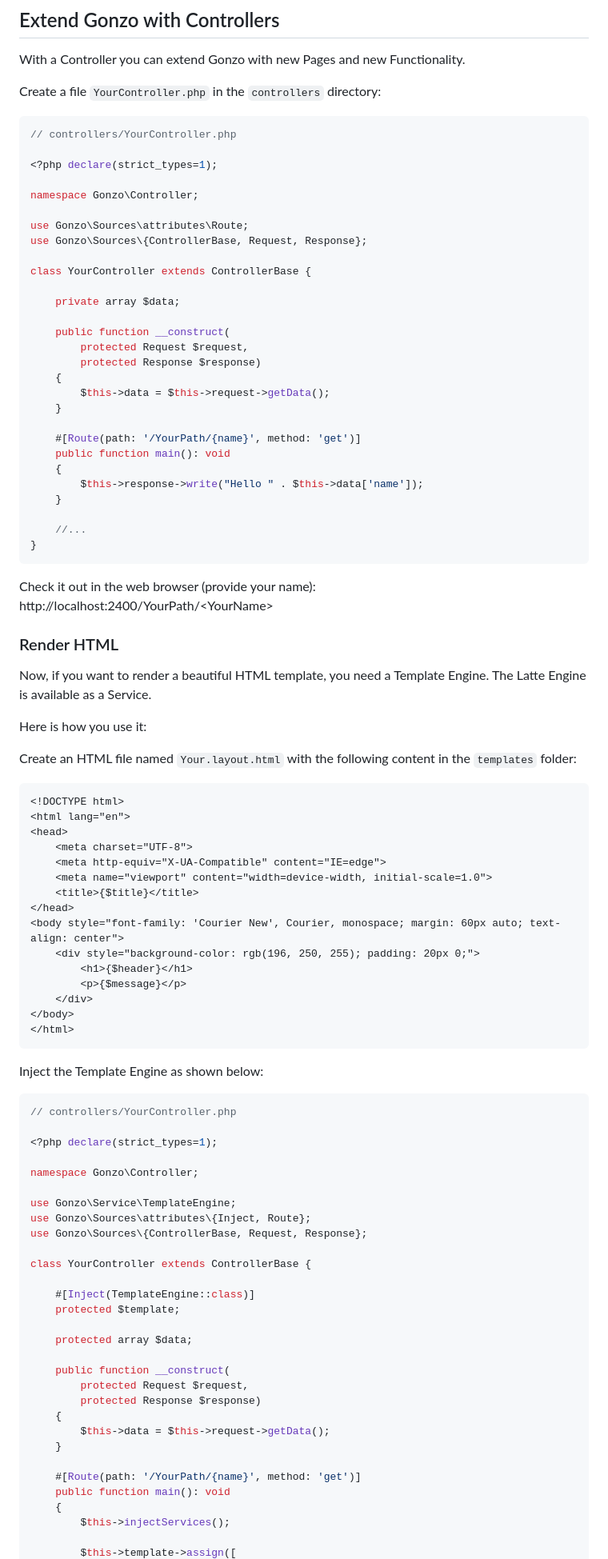
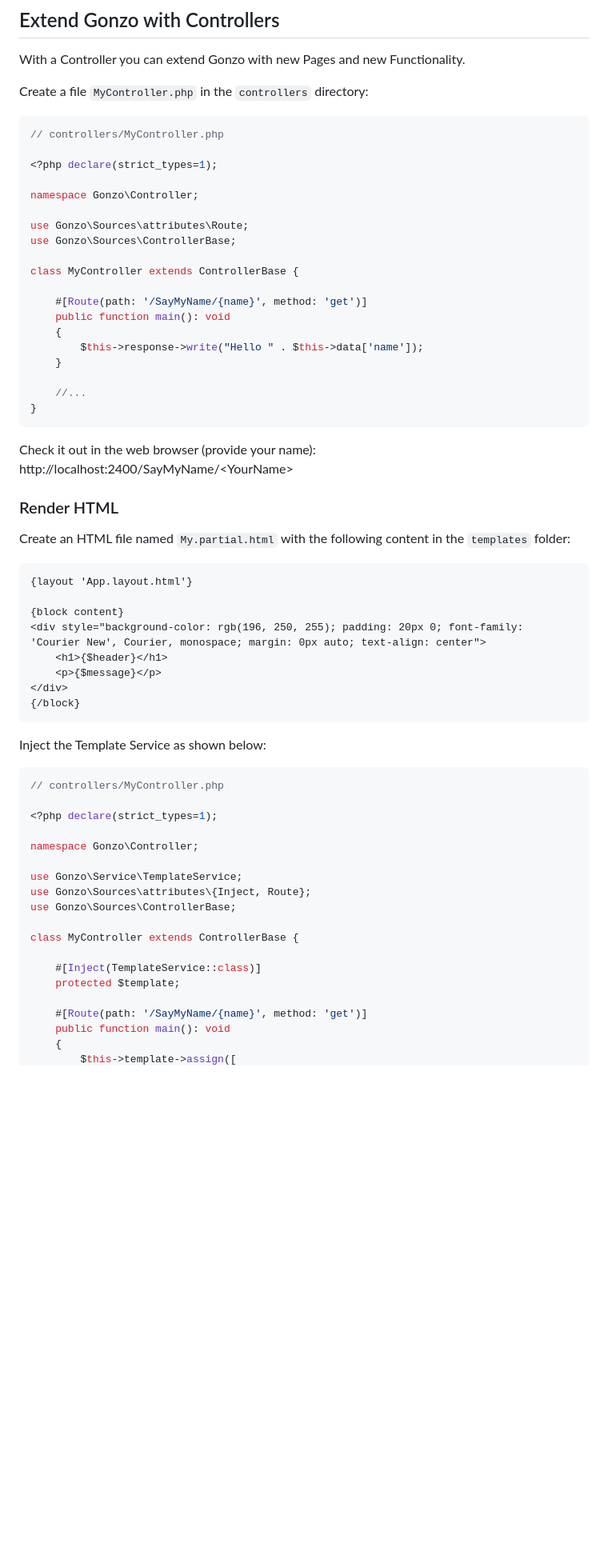
Before and after one commit to dahas/GonzoBlog, a Markdown page: README.md, the part around the change printed below. Shown: that part at 80% size. Drawn GitHub-style; blank space fills up the shorter version.

`````diff
--- a/README.md
+++ b/README.md
@@ -85,30 +85,21 @@ $ php -S localhost:2400 -t public
 
 With a Controller you can extend Gonzo with new Pages and new Functionality.
 
-Create a file `YourController.php` in the `controllers` directory:
+Create a file `MyController.php` in the `controllers` directory:
 
 ````php
-// controllers/YourController.php
+// controllers/MyController.php
 
 <?php declare(strict_types=1);
 
 namespace Gonzo\Controller;
 
 use Gonzo\Sources\attributes\Route;
-use Gonzo\Sources\{ControllerBase, Request, Response};
+use Gonzo\Sources\ControllerBase;
 
-class YourController extends ControllerBase {
+class MyController extends ControllerBase {
 
-    private array $data;
-
-    public function __construct(
-        protected Request $request,
-        protected Response $response)
-    {
-        $this->data = $this->request->getData();
-    }
-
-    #[Route(path: '/YourPath/{name}', method: 'get')]
+    #[Route(path: '/SayMyName/{name}', method: 'get')]
     public function main(): void
     {
         $this->response->write("Hello " . $this->data['name']);
@@ -118,63 +109,41 @@ class YourController extends ControllerBase {
 }
 ````
 Check it out in the web browser (provide your name):
-http://localhost:2400/YourPath/<YourName\>
+http://localhost:2400/SayMyName/<YourName\>
 
 ### Render HTML
 
-Now, if you want to render a beautiful HTML template, you need a Template Engine. The Latte Engine is available as a Service.
-
-Here is how you use it:
-
-Create an HTML file named `Your.layout.html` with the following content in the `templates` folder:
+Create an HTML file named `My.partial.html` with the following content in the `templates` folder:
 
 ````html
-<!DOCTYPE html>
-<html lang="en">
-<head>
-    <meta charset="UTF-8">
-    <meta http-equiv="X-UA-Compatible" content="IE=edge">
-    <meta name="viewport" content="width=device-width, initial-scale=1.0">
-    <title>{$title}</title>
-</head>
-<body style="font-family: 'Courier New', Courier, monospace; margin: 60px auto; text-align: center">
-    <div style="background-color: rgb(196, 250, 255); padding: 20px 0;">
-        <h1>{$header}</h1>
-        <p>{$message}</p>
-    </div>
-</body>
-</html>
+{layout 'App.layout.html'}
+
+{block content}
+<div style="background-color: rgb(196, 250, 255); padding: 20px 0; font-family: 'Courier New', Courier, monospace; margin: 0px auto; text-align: center">
+    <h1>{$header}</h1>
+    <p>{$message}</p>
+</div>
+{/block}
 ````
-Inject the Template Engine as shown below:
+Inject the Template Service as shown below:
 
 ````php
-// controllers/YourController.php
+// controllers/MyController.php
 
 <?php declare(strict_types=1);
 
 namespace Gonzo\Controller;
 
-use Gonzo\Service\TemplateEngine;
+use Gonzo\Service\TemplateService;
 use Gonzo\Sources\attributes\{Inject, Route};
-use Gonzo\Sources\{ControllerBase, Request, Response};
+use Gonzo\Sources\ControllerBase;
 
-class YourController extends ControllerBase {
+class MyController extends ControllerBase {
 
-    #[Inject(TemplateEngine::class)]
+    #[Inject(TemplateService::class)]
     protected $template;
 
-    protected array $data;
-
-    public function __construct(
-        protected Request $request,
-        protected Response $response)
-    {
-        $this->data = $this->request->getData();
-    }
-
-    #[Route(path: '/YourPath/{name}', method: 'get')]
+    #[Route(path: '/SayMyName/{name}', method: 'get')]
     public function main(): void
     {
-        $this->injectServices();
-
         $this->template->assign([
`````
Also changed, not shown: other parts of README.md (+75 -55 lines).
